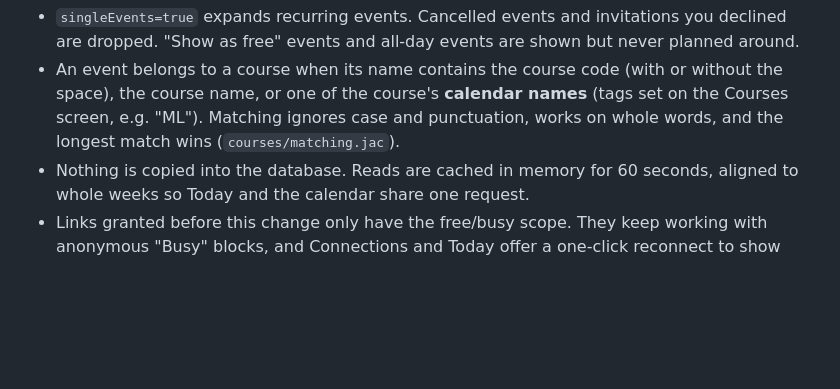
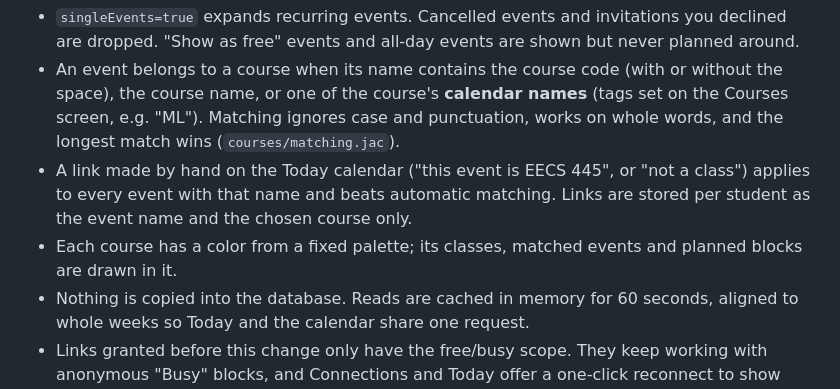
Before and after one commit to LeoIntelisano/course-crusher, a Markdown page: docs/connectors/google-calendar.md, the part around the change. GitHub-like rendering; blank space fills up the shorter version.

```diff
--- a/docs/connectors/google-calendar.md
+++ b/docs/connectors/google-calendar.md
@@ -86,6 +86,11 @@ the narrower free/busy scope.
   (tags set on the Courses screen, e.g. "ML"). Matching ignores case and
   punctuation, works on whole words, and the longest match wins
   (`courses/matching.jac`).
+- A link made by hand on the Today calendar ("this event is EECS 445", or "not
+  a class") applies to every event with that name and beats automatic matching.
+  Links are stored per student as the event name and the chosen course only.
+- Each course has a color from a fixed palette; its classes, matched events and
+  planned blocks are drawn in it.
 - Nothing is copied into the database. Reads are cached in memory for 60 seconds,
   aligned to whole weeks so Today and the calendar share one request.
 - Links granted before this change only have the free/busy scope. They keep
```
Also changed, not shown: README.md (+2 -2 lines).
